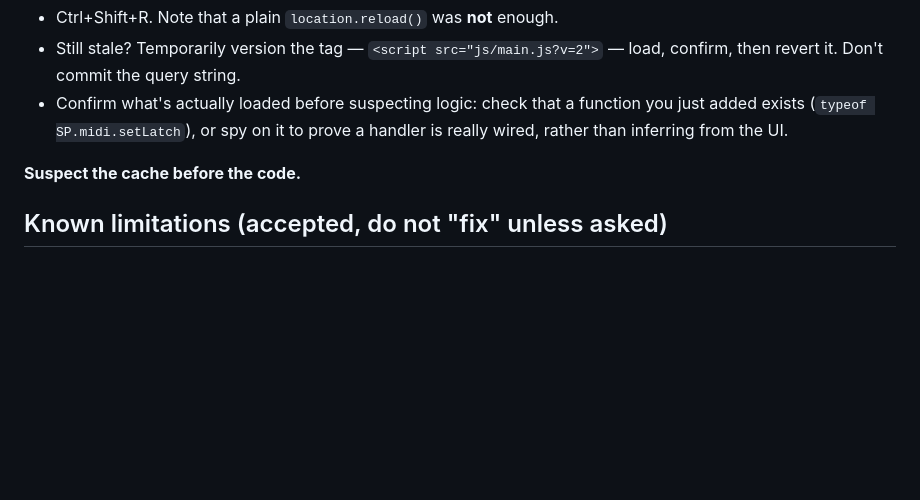
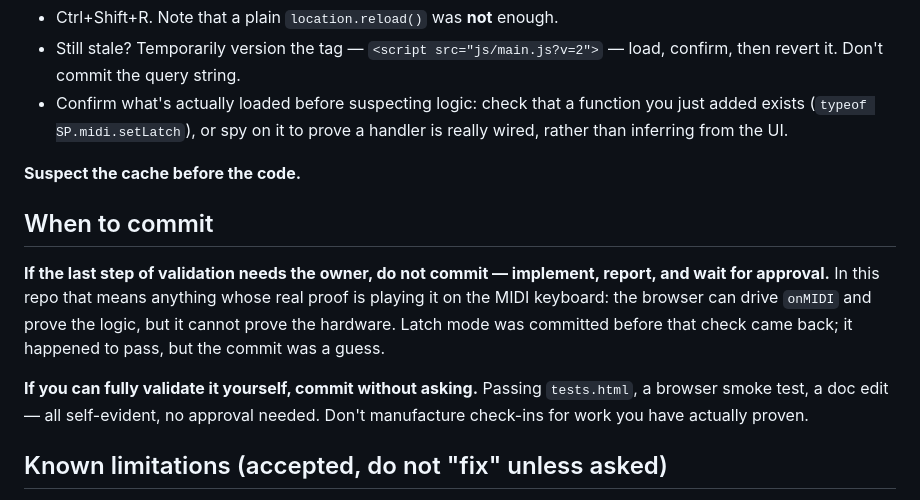
Before and after one commit to blur6666/piano-music-theory-sandbox, a Markdown page: CLAUDE.md, the part around the change. Drawn GitHub-style; blank space fills up the shorter version.

Commit message:
CLAUDE.md: when to commit, and when to wait for the owner
Latch mode was committed while its only real proof was playing it on the
MIDI keyboard. It passed, but the commit was a guess. Rule: if the last
step of validation needs the owner, implement and report, then wait. If
it is self-validating -- tests.html, a browser smoke test, a doc edit --
commit without asking rather than manufacturing a check-in.

Co-Authored-By: Claude Opus 5 <noreply@anthropic.com>

```diff
--- a/CLAUDE.md
+++ b/CLAUDE.md
@@ -138,6 +138,18 @@ the same commit clearly did.
 
 **Suspect the cache before the code.**
 
+## When to commit
+
+**If the last step of validation needs the owner, do not commit — implement,
+report, and wait for approval.** In this repo that means anything whose real
+proof is playing it on the MIDI keyboard: the browser can drive `onMIDI` and
+prove the logic, but it cannot prove the hardware. Latch mode was committed
+before that check came back; it happened to pass, but the commit was a guess.
+
+**If you can fully validate it yourself, commit without asking.** Passing
+`tests.html`, a browser smoke test, a doc edit — all self-evident, no approval
+needed. Don't manufacture check-ins for work you have actually proven.
+
 ## Known limitations (accepted, do not "fix" unless asked)
 
 - Sharps only, no flat spelling (D# never Eb).
```
